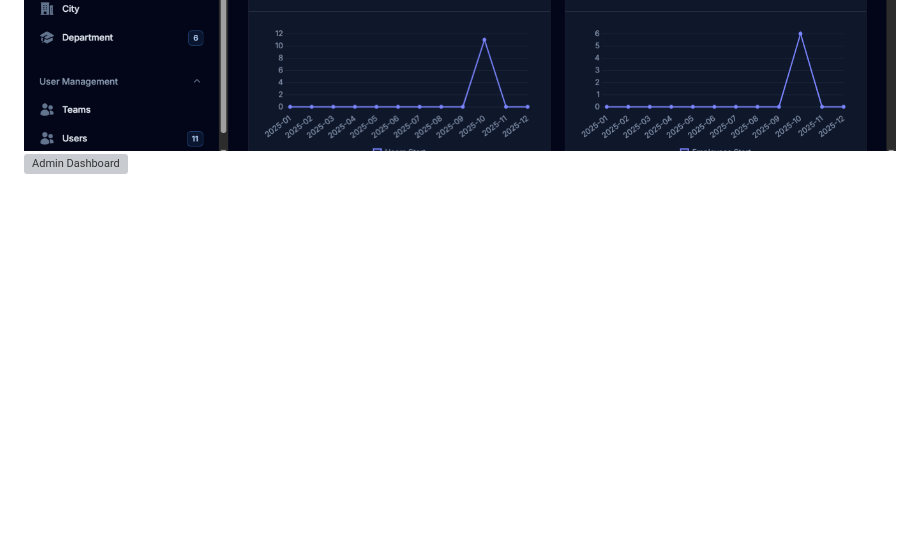
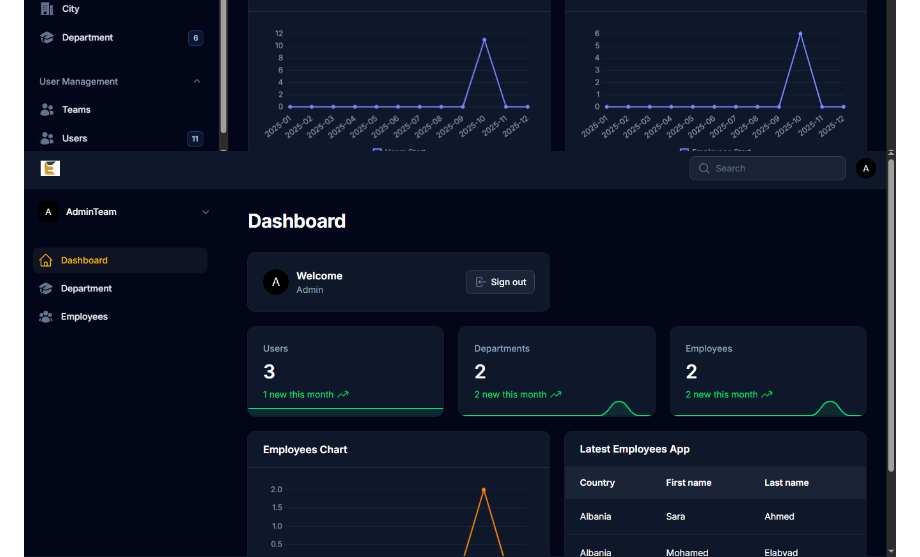
Before and after one commit to mohamed-elabyad/MultiTenant-AdminApp, a Markdown page: README.md, the part around the change. Drawn GitHub-style; blank space fills up the shorter version; grey boxes are pictures that could not be loaded.

```diff
--- a/README.md
+++ b/README.md
@@ -74,7 +74,7 @@ Multitenant-AdminApp is a professional multi-tenant dashboard application built
 
 ![Login Page](public/images/login.png)
 ![Admin Dashboard](public/images/AdminDashboard2.png)
-![Admin Dashboard](public/images/AdminDashboard.png)
+![Admin Dashboard](public/images/AppDashboard.png)
 ![Countries](public/images/Countries.png)
 ![Create User](public/images/CreateUser.png)
 ![Create Employee](public/images/CreateEmployee.png)
```
